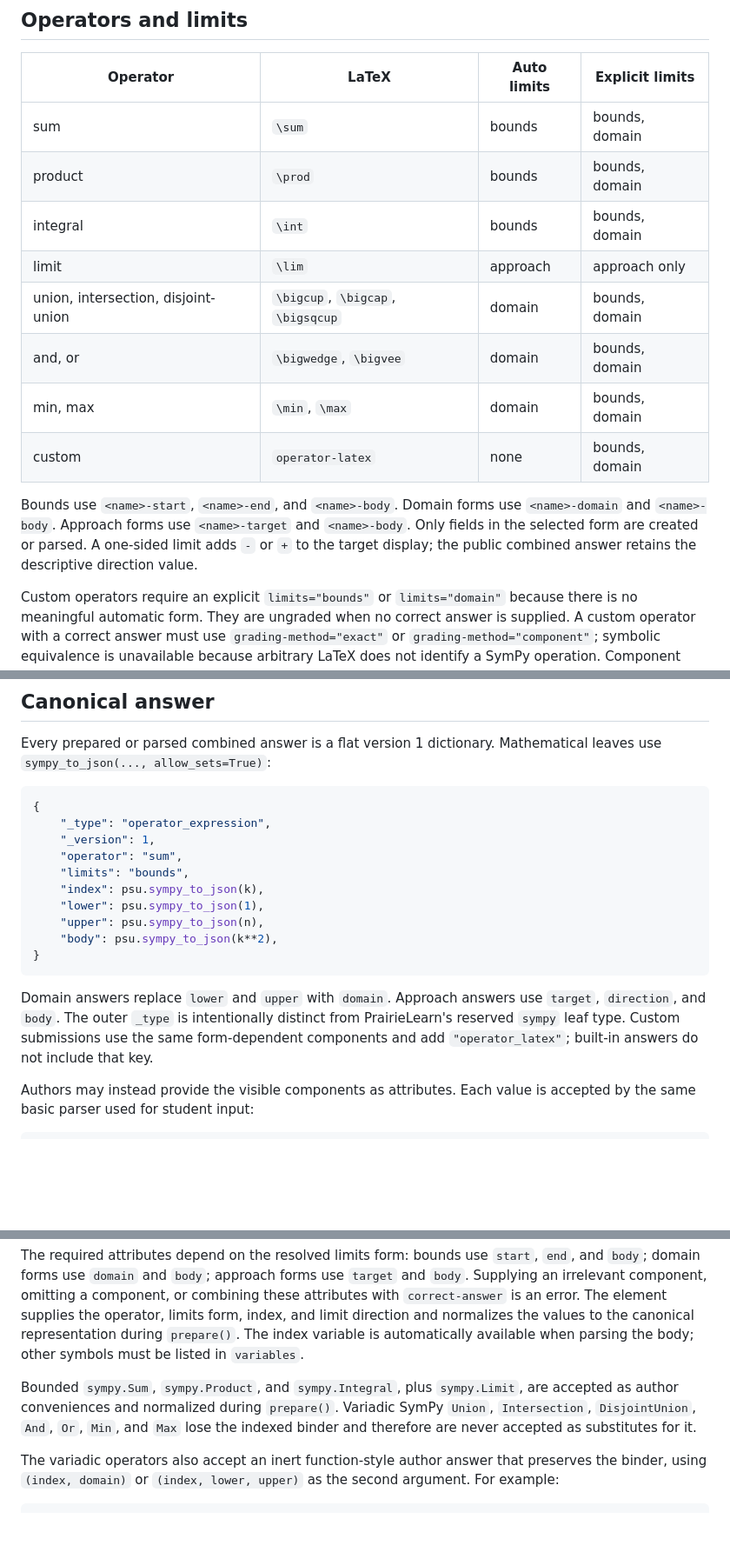
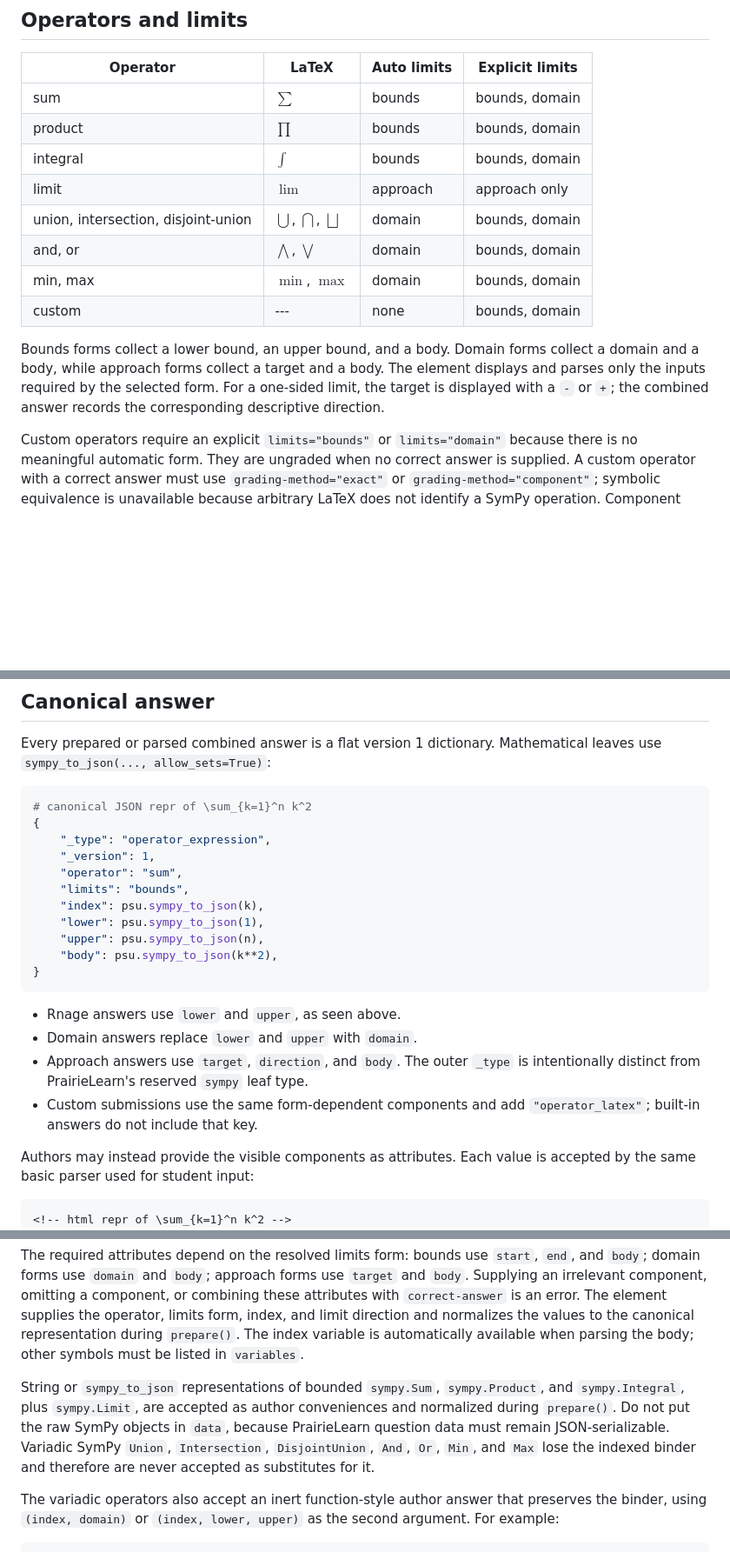
Before and after one commit to SybelBlue/pl-big-operator-input, a Markdown page: README.md, 3 parts joined by grey strips. Shown at 87% size. GitHub-like rendering; blank space fills up the shorter version.

````diff
--- a/README.md
+++ b/README.md
@@ -41,16 +45,20 @@ data["correct_answers"]["total"] = sympy.Sum(k**2, (k, 1, n))
 
 | Operator | LaTeX | Auto limits | Explicit limits |
 | --- | --- | --- | --- |
-| sum | `\sum` | bounds | bounds, domain |
-| product | `\prod` | bounds | bounds, domain |
-| integral | `\int` | bounds | bounds, domain |
-| limit | `\lim` | approach | approach only |
-| union, intersection, disjoint-union | `\bigcup`, `\bigcap`, `\bigsqcup` | domain | bounds, domain |
-| and, or | `\bigwedge`, `\bigvee` | domain | bounds, domain |
-| min, max | `\min`, `\max` | domain | bounds, domain |
-| custom | `operator-latex` | none | bounds, domain |
+| sum | $\sum$ | bounds | bounds, domain |
+| product | $\prod$ | bounds | bounds, domain |
+| integral | $\int$ | bounds | bounds, domain |
+| limit | $\lim$ | approach | approach only |
+| union, intersection, disjoint-union | $\bigcup$, $\bigcap$, $\bigsqcup$ | domain | bounds, domain |
+| and, or | $\bigwedge$, $\bigvee$ | domain | bounds, domain |
+| min, max | $\min$, $\max$ | domain | bounds, domain |
+| custom | --- | none | bounds, domain |
 
-Bounds use `<name>-start`, `<name>-end`, and `<name>-body`. Domain forms use `<name>-domain` and `<name>-body`. Approach forms use `<name>-target` and `<name>-body`. Only fields in the selected form are created or parsed. A one-sided limit adds `-` or `+` to the target display; the public combined answer retains the descriptive direction value.
+Bounds forms collect a lower bound, an upper bound, and a body. Domain forms
+collect a domain and a body, while approach forms collect a target and a body.
+The element displays and parses only the inputs required by the selected form.
+For a one-sided limit, the target is displayed with a `-` or `+`; the combined
+answer records the corresponding descriptive direction.
 
 Custom operators require an explicit `limits="bounds"` or `limits="domain"`
 because there is no meaningful automatic form. They are ungraded when no correct
@@ -78,6 +86,7 @@ For an integral with `limits="domain"`, the domain is rendered as the sole subsc
 Every prepared or parsed combined answer is a flat version 1 dictionary. Mathematical leaves use `sympy_to_json(..., allow_sets=True)`:
 
 ```python
+# canonical JSON repr of \sum_{k=1}^n k^2
 {
     "_type": "operator_expression",
     "_version": 1,
@@ -90,14 +99,16 @@ Every prepared or parsed combined answer is a flat version 1 dictionary. Mathema
 }
 ```
 
-Domain answers replace `lower` and `upper` with `domain`. Approach answers use `target`, `direction`, and `body`. The outer `_type` is intentionally distinct from PrairieLearn's reserved `sympy` leaf type.
-Custom submissions use the same form-dependent components and add
-`"operator_latex"`; built-in answers do not include that key.
+- Rnage answers use `lower` and `upper`, as seen above.
+- Domain answers replace `lower` and `upper` with `domain`.
+- Approach answers use `target`, `direction`, and `body`. The outer `_type` is intentionally distinct from PrairieLearn's reserved `sympy` leaf type.
+- Custom submissions use the same form-dependent components and add `"operator_latex"`; built-in answers do not include that key.
 
 Authors may instead provide the visible components as attributes. Each value is
 accepted by the same basic parser used for student input:
 
 ```html
+<!-- html repr of \sum_{k=1}^n k^2 -->
 <pl-big-operator-input
   answers-name="total"
   operator="sum"
@@ -118,7 +129,13 @@ the values to the canonical representation during `prepare()`. The index
 variable is automatically available when parsing the body; other symbols must
 be listed in `variables`.
 
-Bounded `sympy.Sum`, `sympy.Product`, and `sympy.Integral`, plus `sympy.Limit`, are accepted as author conveniences and normalized during `prepare()`. Variadic SymPy `Union`, `Intersection`, `DisjointUnion`, `And`, `Or`, `Min`, and `Max` lose the indexed binder and therefore are never accepted as substitutes for it.
+String or `sympy_to_json` representations of bounded `sympy.Sum`,
+`sympy.Product`, and `sympy.Integral`, plus `sympy.Limit`, are accepted as
+author conveniences and normalized during `prepare()`. Do not put the raw
+SymPy objects in `data`, because PrairieLearn question data must remain
+JSON-serializable. Variadic SymPy `Union`, `Intersection`, `DisjointUnion`,
+`And`, `Or`, `Min`, and `Max` lose the indexed binder and therefore are never
+accepted as substitutes for it.
 
 The variadic operators also accept an inert function-style author answer that
 preserves the binder, using `(index, domain)` or `(index, lower, upper)` as the
````
Also changed, not shown: other parts of README.md (+5 -1 lines).
